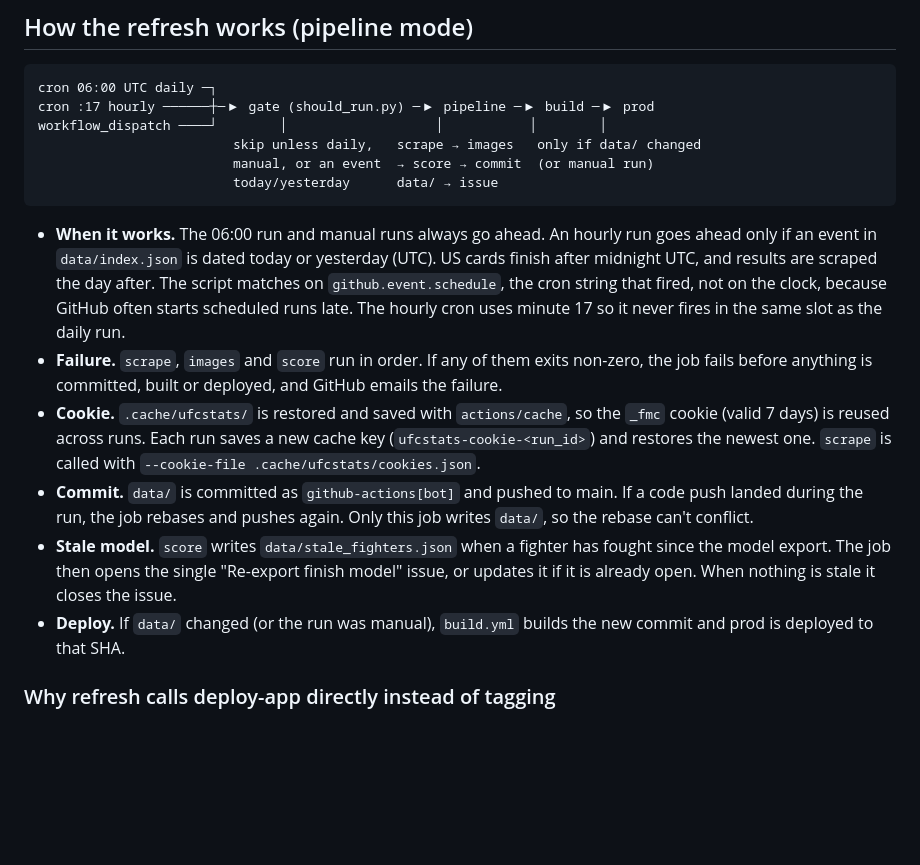
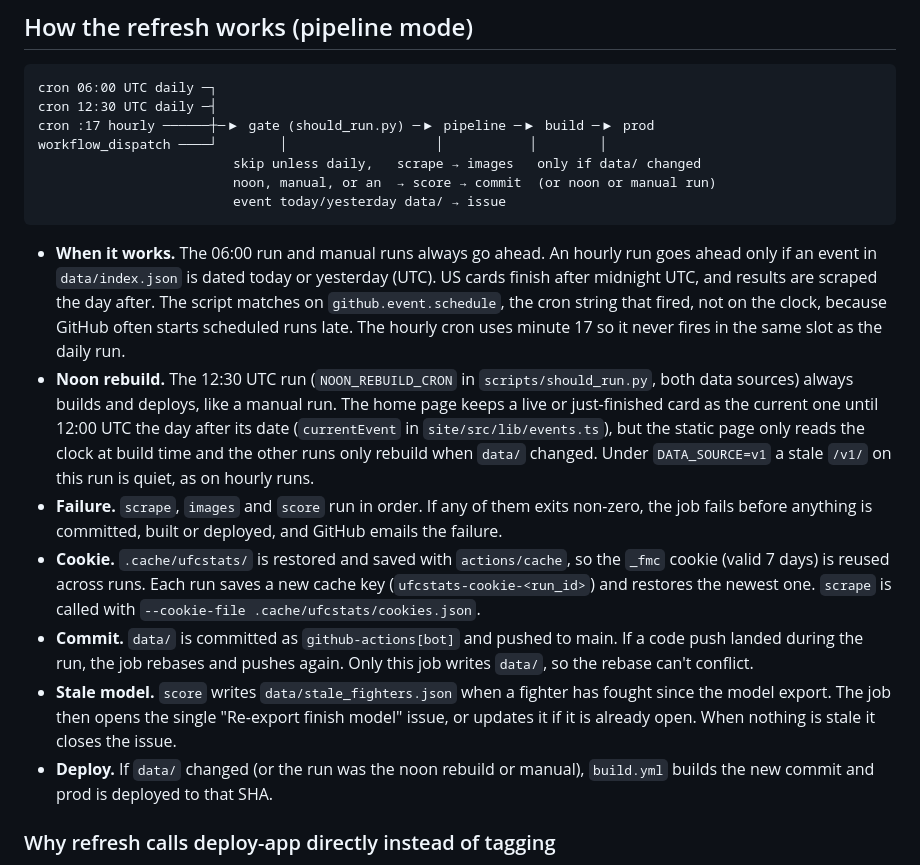
Before and after one commit to alexzfe/fight-card-website, a Markdown page: docs/DEPLOY.md, the part around the change. GitHub-like rendering; blank space fills up the shorter version.

````diff
--- a/docs/DEPLOY.md
+++ b/docs/DEPLOY.md
@@ -130,11 +130,12 @@ The swap extracts into a temp dir beside `data/` and renames it into place; if t
 
 ```
 cron 06:00 UTC daily ─┐
+cron 12:30 UTC daily ─┤
 cron :17 hourly ──────┼─▶ gate (should_run.py) ─▶ pipeline ─▶ build ─▶ prod
 workflow_dispatch ────┘        │                   │           │        │
                          skip unless daily,   scrape → images   only if data/ changed
-                         manual, or an event  → score → commit  (or manual run)
-                         today/yesterday      data/ → issue
+                         noon, manual, or an  → score → commit  (or noon or manual run)
+                         event today/yesterday data/ → issue
 ```
 
 - **When it works.** The 06:00 run and manual runs always go ahead. An hourly run goes ahead only if an event in
@@ -142,6 +143,11 @@ workflow_dispatch ────┘        │                   │           │
   day after. The script matches on `github.event.schedule`, the cron string that fired, not on the clock, because
   GitHub often starts scheduled runs late. The hourly cron uses minute 17 so it never fires in the same slot as the
   daily run.
+- **Noon rebuild.** The 12:30 UTC run (`NOON_REBUILD_CRON` in `scripts/should_run.py`, both data sources) always
+  builds and deploys, like a manual run. The home page keeps a live or just-finished card as the current one until
+  12:00 UTC the day after its date (`currentEvent` in `site/src/lib/events.ts`), but the static page only reads the
+  clock at build time and the other runs only rebuild when `data/` changed. Under `DATA_SOURCE=v1` a stale `/v1/` on
+  this run is quiet, as on hourly runs.
 - **Failure.** `scrape`, `images` and `score` run in order. If any of them exits non-zero, the job fails before
   anything is committed, built or deployed, and GitHub emails the failure.
 - **Cookie.** `.cache/ufcstats/` is restored and saved with `actions/cache`, so the `_fmc` cookie (valid 7 days) is
@@ -152,7 +158,7 @@ workflow_dispatch ────┘        │                   │           │
 - **Stale model.** `score` writes `data/stale_fighters.json` when a fighter has fought since the model export.
   The job then opens the single "Re-export finish model" issue, or updates it if it is already open. When nothing is
   stale it closes the issue.
-- **Deploy.** If `data/` changed (or the run was manual), `build.yml` builds the new commit and prod is deployed to
+- **Deploy.** If `data/` changed (or the run was the noon rebuild or manual), `build.yml` builds the new commit and prod is deployed to
   that SHA.
 
 ### Why refresh calls deploy-app directly instead of tagging
````
Also changed, not shown: docs/tdd/live-current-event.tdd.md (added, +65 -0 lines).
